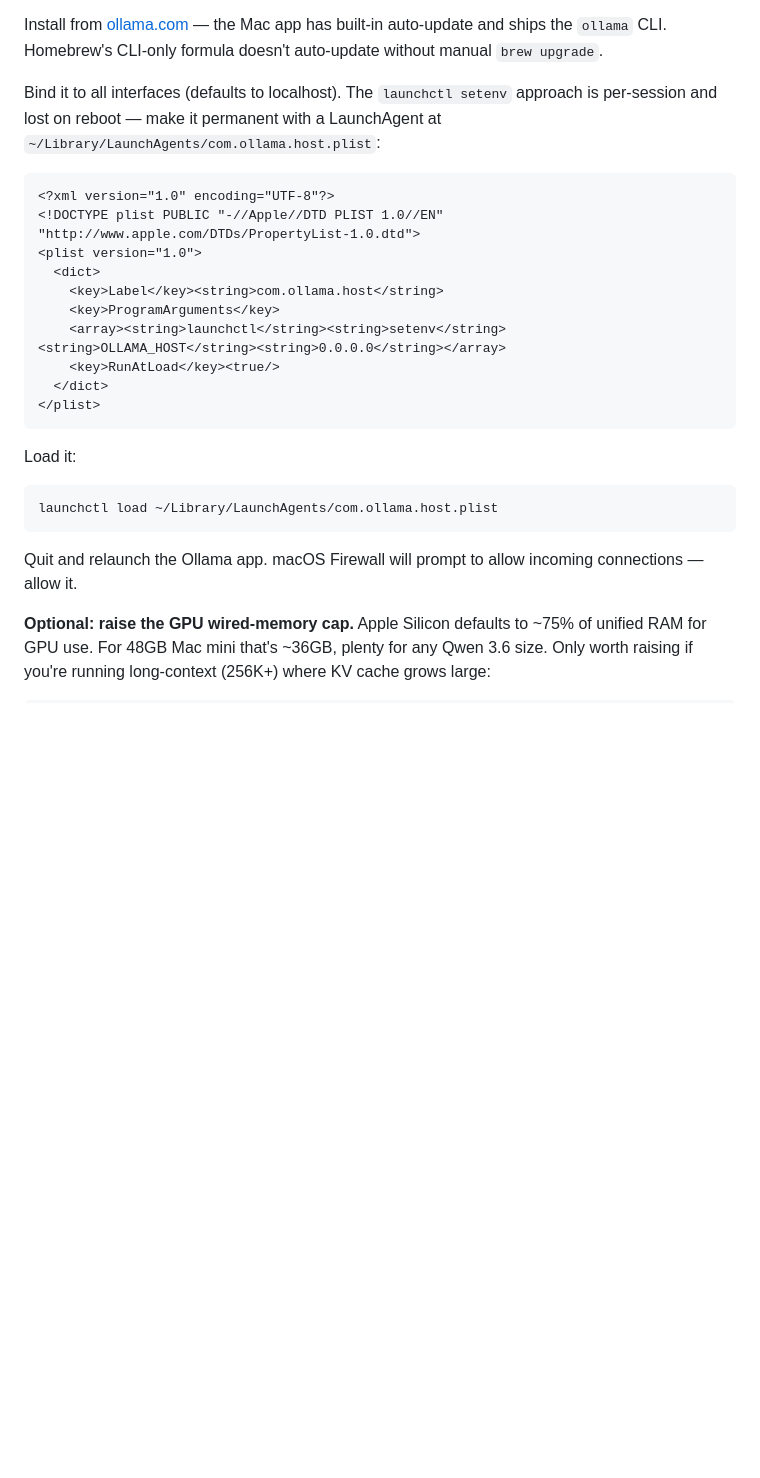
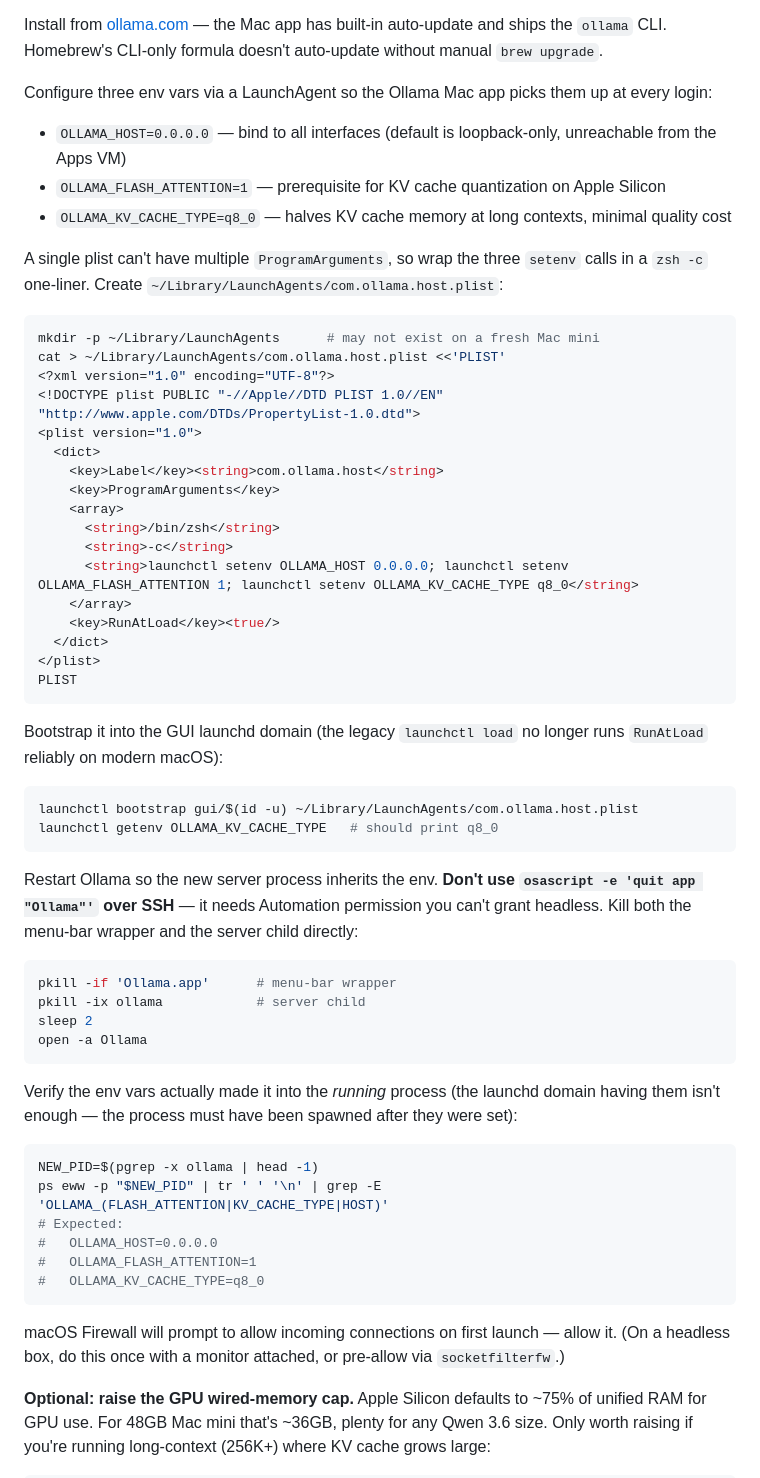
Before and after one commit to dustindoan/coralstack-infra, a Markdown page: docs/PROXMOX_MIGRATION.md, the part around the change. GitHub-like rendering; blank space fills up the shorter version.

Commit message:
Docs: Ollama LaunchAgent w/ 8-bit KV cache + headless restart recipe
Phase 4c plist now sets OLLAMA_FLASH_ATTENTION=1 and OLLAMA_KV_CACHE_TYPE=q8_0
alongside OLLAMA_HOST, via a zsh -c wrapper (single ProgramArguments limit).
Use launchctl bootstrap on modern macOS; legacy load doesn't run RunAtLoad
reliably. Restart recipe avoids osascript quit, which needs GUI permission
we can't grant over SSH on the headless mini.

Co-Authored-By: Claude Opus 4.7 <noreply@anthropic.com>

````diff
--- a/docs/PROXMOX_MIGRATION.md
+++ b/docs/PROXMOX_MIGRATION.md
@@ -534,24 +534,54 @@ The reverse direction (Mac mini → Apps VM at `10.0.0.10`) won't work without a
 
 Install from [ollama.com](https://ollama.com/download) — the Mac app has built-in auto-update and ships the `ollama` CLI. Homebrew's CLI-only formula doesn't auto-update without manual `brew upgrade`.
 
-Bind it to all interfaces (defaults to localhost). The `launchctl setenv` approach is per-session and lost on reboot — make it permanent with a LaunchAgent at `~/Library/LaunchAgents/com.ollama.host.plist`:
-```xml
+Configure three env vars via a LaunchAgent so the Ollama Mac app picks them up at every login:
+
+- `OLLAMA_HOST=0.0.0.0` — bind to all interfaces (default is loopback-only, unreachable from the Apps VM)
+- `OLLAMA_FLASH_ATTENTION=1` — prerequisite for KV cache quantization on Apple Silicon
+- `OLLAMA_KV_CACHE_TYPE=q8_0` — halves KV cache memory at long contexts, minimal quality cost
+
+A single plist can't have multiple `ProgramArguments`, so wrap the three `setenv` calls in a `zsh -c` one-liner. Create `~/Library/LaunchAgents/com.ollama.host.plist`:
+```bash
+mkdir -p ~/Library/LaunchAgents      # may not exist on a fresh Mac mini
+cat > ~/Library/LaunchAgents/com.ollama.host.plist <<'PLIST'
 <?xml version="1.0" encoding="UTF-8"?>
 <!DOCTYPE plist PUBLIC "-//Apple//DTD PLIST 1.0//EN" "http://www.apple.com/DTDs/PropertyList-1.0.dtd">
 <plist version="1.0">
   <dict>
     <key>Label</key><string>com.ollama.host</string>
     <key>ProgramArguments</key>
-    <array><string>launchctl</string><string>setenv</string><string>OLLAMA_HOST</string><string>0.0.0.0</string></array>
+    <array>
+      <string>/bin/zsh</string>
+      <string>-c</string>
+      <string>launchctl setenv OLLAMA_HOST 0.0.0.0; launchctl setenv OLLAMA_FLASH_ATTENTION 1; launchctl setenv OLLAMA_KV_CACHE_TYPE q8_0</string>
+    </array>
     <key>RunAtLoad</key><true/>
   </dict>
 </plist>
+PLIST
 ```
-Load it:
+Bootstrap it into the GUI launchd domain (the legacy `launchctl load` no longer runs `RunAtLoad` reliably on modern macOS):
 ```bash
-launchctl load ~/Library/LaunchAgents/com.ollama.host.plist
+launchctl bootstrap gui/$(id -u) ~/Library/LaunchAgents/com.ollama.host.plist
+launchctl getenv OLLAMA_KV_CACHE_TYPE   # should print q8_0
 ```
-Quit and relaunch the Ollama app. macOS Firewall will prompt to allow incoming connections — allow it.
+Restart Ollama so the new server process inherits the env. **Don't use `osascript -e 'quit app "Ollama"'` over SSH** — it needs Automation permission you can't grant headless. Kill both the menu-bar wrapper and the server child directly:
+```bash
+pkill -if 'Ollama.app'      # menu-bar wrapper
+pkill -ix ollama            # server child
+sleep 2
+open -a Ollama
+```
+Verify the env vars actually made it into the *running* process (the launchd domain having them isn't enough — the process must have been spawned after they were set):
+```bash
+NEW_PID=$(pgrep -x ollama | head -1)
+ps eww -p "$NEW_PID" | tr ' ' '\n' | grep -E 'OLLAMA_(FLASH_ATTENTION|KV_CACHE_TYPE|HOST)'
+# Expected:
+#   OLLAMA_HOST=0.0.0.0
+#   OLLAMA_FLASH_ATTENTION=1
+#   OLLAMA_KV_CACHE_TYPE=q8_0
+```
+macOS Firewall will prompt to allow incoming connections on first launch — allow it. (On a headless box, do this once with a monitor attached, or pre-allow via `socketfilterfw`.)
 
 **Optional: raise the GPU wired-memory cap.** Apple Silicon defaults to ~75% of unified RAM for GPU use. For 48GB Mac mini that's ~36GB, plenty for any Qwen 3.6 size. Only worth raising if you're running long-context (256K+) where KV cache grows large:
 ```bash
````
Also changed, not shown: docs/RECOVERY.md (+12 -2 lines).
